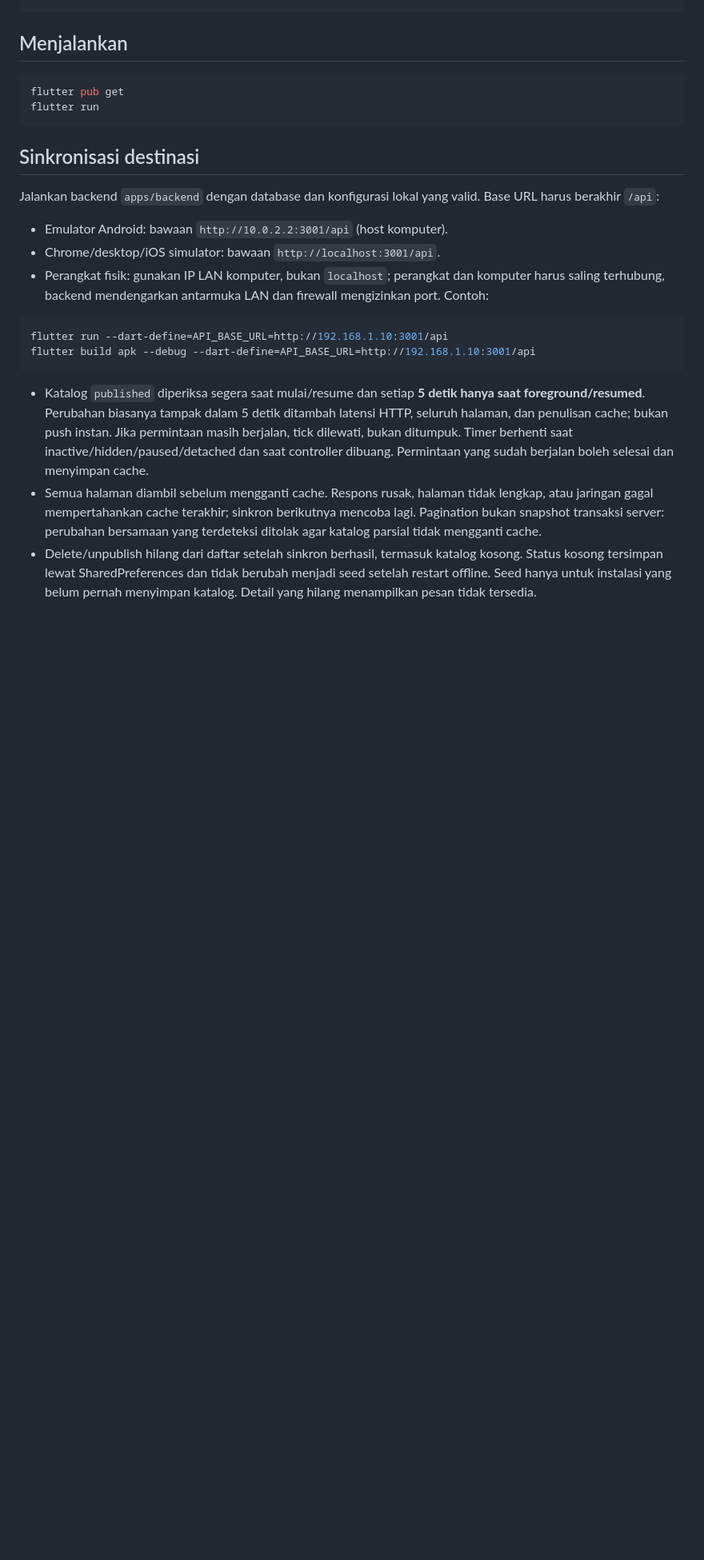
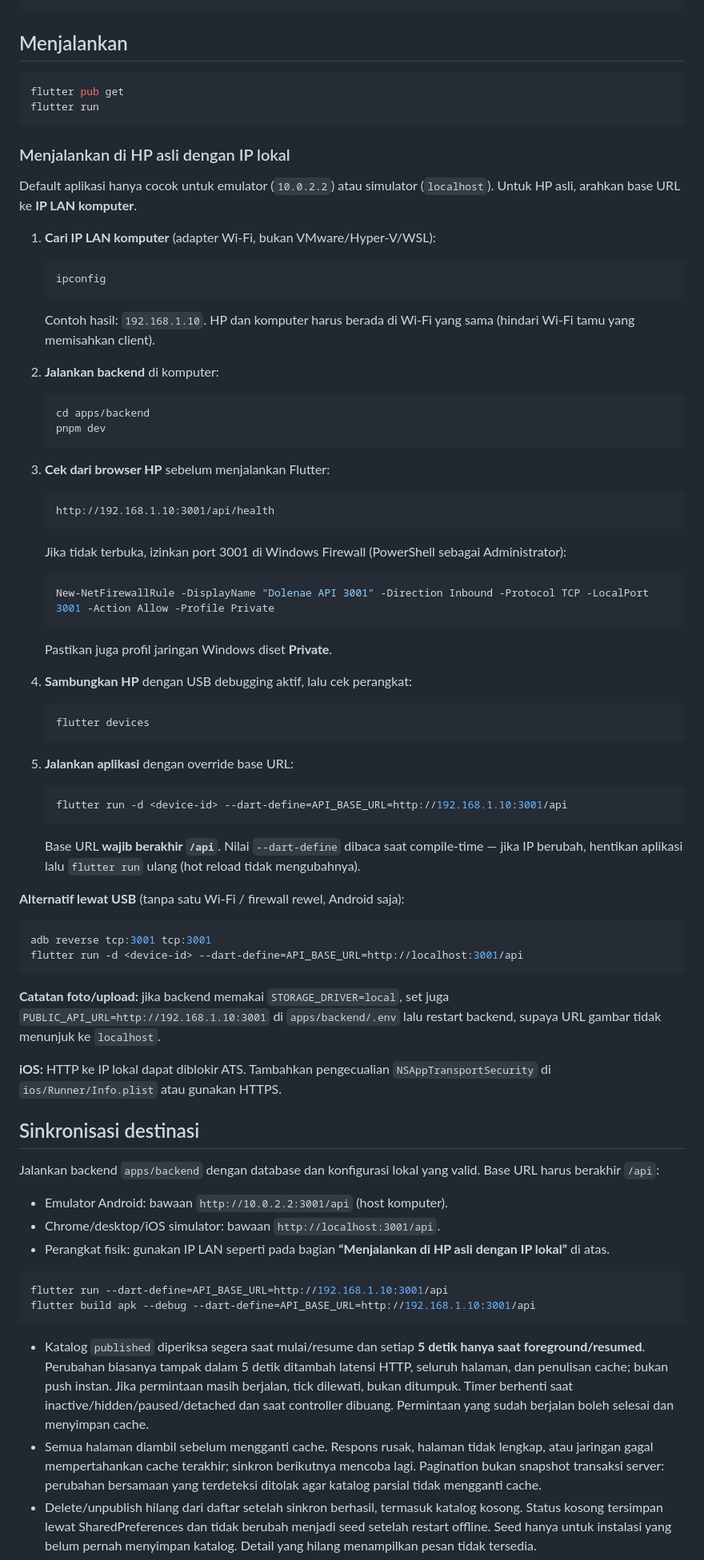
Before and after one commit to fauziahmadzaki/dolenae.id, a Markdown page: apps/mobile/README.md, the part around the change. Shown at 80% size. Rendered like a GitHub page; blank space fills up the shorter version.

Commit message:
docs(mobile): document running on a real device with local IP
Add step-by-step instructions for finding the LAN IP, allowing port 3001, running flutter with API_BASE_URL, using adb reverse, and setting PUBLIC_API_URL for local uploads.

````diff
--- a/apps/mobile/README.md
+++ b/apps/mobile/README.md
@@ -41,6 +41,72 @@ flutter pub get
 flutter run
 ```
 
+### Menjalankan di HP asli dengan IP lokal
+
+Default aplikasi hanya cocok untuk emulator (`10.0.2.2`) atau simulator
+(`localhost`). Untuk HP asli, arahkan base URL ke **IP LAN komputer**.
+
+1. **Cari IP LAN komputer** (adapter Wi-Fi, bukan VMware/Hyper-V/WSL):
+
+   ```powershell
+   ipconfig
+   ```
+
+   Contoh hasil: `192.168.1.10`. HP dan komputer harus berada di Wi-Fi yang
+   sama (hindari Wi-Fi tamu yang memisahkan client).
+
+2. **Jalankan backend** di komputer:
+
+   ```bash
+   cd apps/backend
+   pnpm dev
+   ```
+
+3. **Cek dari browser HP** sebelum menjalankan Flutter:
+
+   ```text
+   http://192.168.1.10:3001/api/health
+   ```
+
+   Jika tidak terbuka, izinkan port 3001 di Windows Firewall (PowerShell
+   sebagai Administrator):
+
+   ```powershell
+   New-NetFirewallRule -DisplayName "Dolenae API 3001" -Direction Inbound -Protocol TCP -LocalPort 3001 -Action Allow -Profile Private
+   ```
+
+   Pastikan juga profil jaringan Windows diset **Private**.
+
+4. **Sambungkan HP** dengan USB debugging aktif, lalu cek perangkat:
+
+   ```bash
+   flutter devices
+   ```
+
+5. **Jalankan aplikasi** dengan override base URL:
+
+   ```bash
+   flutter run -d <device-id> --dart-define=API_BASE_URL=http://192.168.1.10:3001/api
+   ```
+
+   Base URL **wajib berakhir `/api`**. Nilai `--dart-define` dibaca saat
+   compile-time — jika IP berubah, hentikan aplikasi lalu `flutter run` ulang
+   (hot reload tidak mengubahnya).
+
+**Alternatif lewat USB** (tanpa satu Wi-Fi / firewall rewel, Android saja):
+
+```bash
+adb reverse tcp:3001 tcp:3001
+flutter run -d <device-id> --dart-define=API_BASE_URL=http://localhost:3001/api
+```
+
+**Catatan foto/upload:** jika backend memakai `STORAGE_DRIVER=local`, set juga
+`PUBLIC_API_URL=http://192.168.1.10:3001` di `apps/backend/.env` lalu restart
+backend, supaya URL gambar tidak menunjuk ke `localhost`.
+
+**iOS:** HTTP ke IP lokal dapat diblokir ATS. Tambahkan pengecualian
+`NSAppTransportSecurity` di `ios/Runner/Info.plist` atau gunakan HTTPS.
+
 ## Sinkronisasi destinasi
 
 Jalankan backend `apps/backend` dengan database dan konfigurasi lokal yang valid.
@@ -48,9 +114,8 @@ Base URL harus berakhir `/api`:
 
 - Emulator Android: bawaan `http://10.0.2.2:3001/api` (host komputer).
 - Chrome/desktop/iOS simulator: bawaan `http://localhost:3001/api`.
-- Perangkat fisik: gunakan IP LAN komputer, bukan `localhost`; perangkat dan
-  komputer harus saling terhubung, backend mendengarkan antarmuka LAN dan
-  firewall mengizinkan port. Contoh:
+- Perangkat fisik: gunakan IP LAN seperti pada bagian
+  **“Menjalankan di HP asli dengan IP lokal”** di atas.
 
 ```bash
 flutter run --dart-define=API_BASE_URL=http://192.168.1.10:3001/api
````
